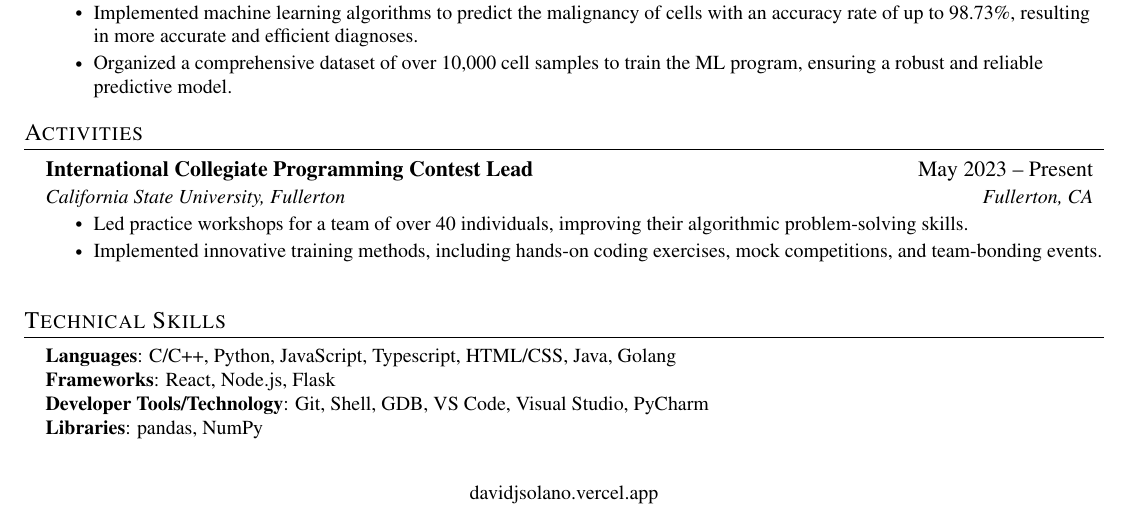
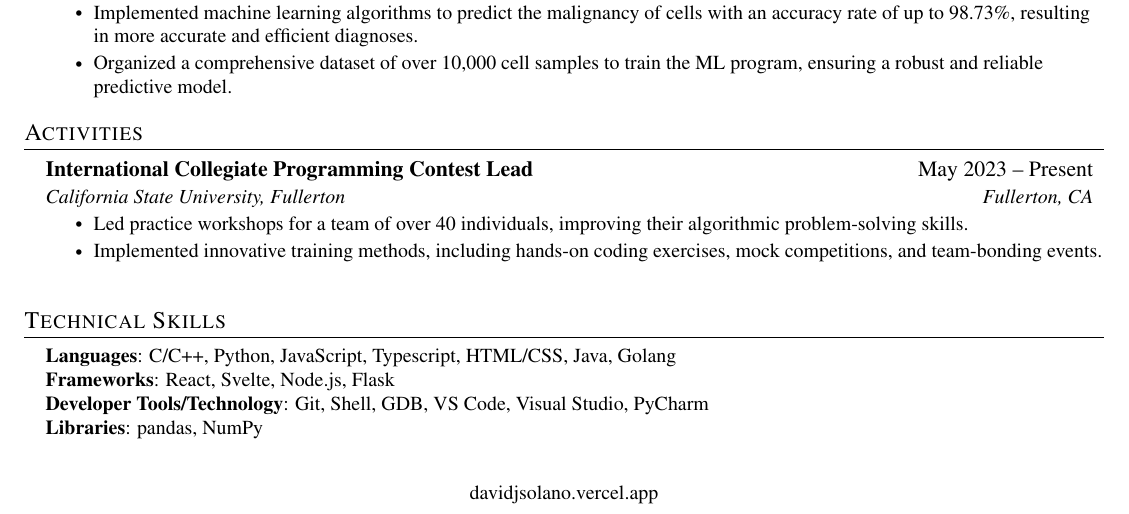
Before and after one commit to DavidJSolano/Resume, a LaTeX CV (resume.tex): part of the page, cut so that both start at the same text. Compiled offline with pdfLaTeX.

Commit message:
Minor changes
Included Svelte to Frameworks

```diff
--- a/resume.tex
+++ b/resume.tex
@@ -212,7 +212,7 @@
  \begin{itemize}[leftmargin=0.15in, label={}]
     \small{\item{
      \textbf{Languages}{: C/C++, Python, JavaScript, Typescript, HTML/CSS, Java, Golang} \\
-     \textbf{Frameworks}{: React, Node.js, Flask} \\
+     \textbf{Frameworks}{: React, Svelte, Node.js, Flask} \\
      \textbf{Developer Tools/Technology}{: Git, Shell, GDB, VS Code, Visual Studio, PyCharm} \\
      \textbf{Libraries}{: pandas, NumPy}
     }}
```
Also changed, not shown: resume.pdf, 1 other file.
